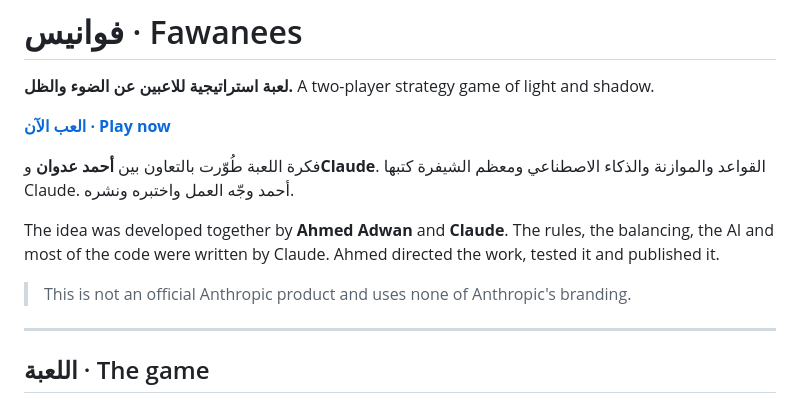
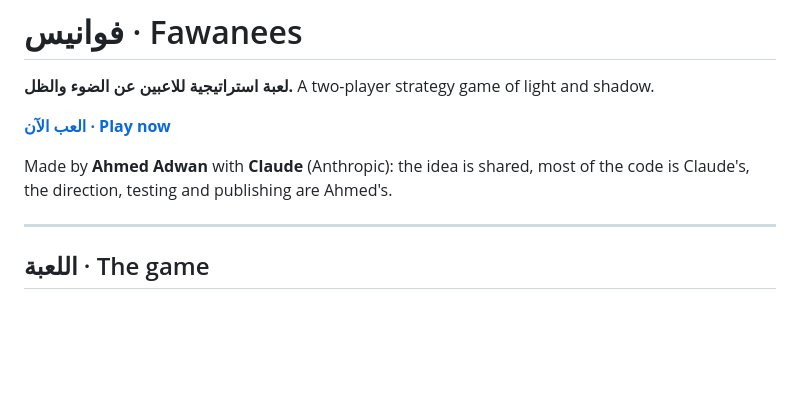
Before and after one commit to ahmed-r-z-adwan/fawanees, a Markdown page: README.md, the part around the change. GitHub-like rendering; blank space fills up the shorter version.

Commit message:
README: one line on who made it

```diff
--- a/README.md
+++ b/README.md
@@ -5,11 +5,7 @@ A two-player strategy game of light and shadow.
 
 **[العب الآن · Play now](https://ahmed-r-z-adwan.github.io/fawanees/)**
 
-فكرة اللعبة طُوّرت بالتعاون بين **أحمد عدوان** و**Claude**. القواعد والموازنة والذكاء الاصطناعي ومعظم الشيفرة كتبها Claude. أحمد وجّه العمل واختبره ونشره.
-
-The idea was developed together by **Ahmed Adwan** and **Claude**. The rules, the balancing, the AI and most of the code were written by Claude. Ahmed directed the work, tested it and published it.
-
-> This is not an official Anthropic product and uses none of Anthropic's branding.
+Made by **Ahmed Adwan** with **Claude** (Anthropic): the idea is shared, most of the code is Claude's, the direction, testing and publishing are Ahmed's.
 
 ---
 
```
